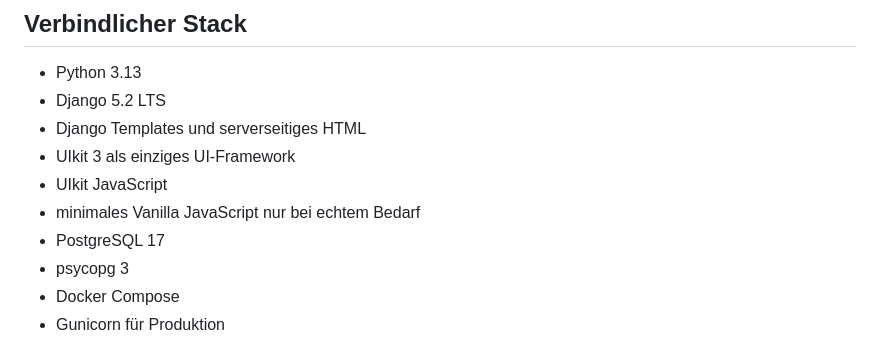
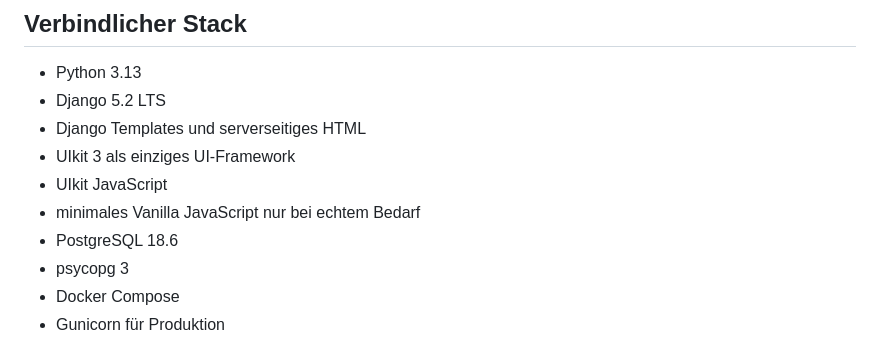
Before and after one commit to STEImmo/STEImmo, a Markdown page: AGENTS.md, the part around the change. Drawn GitHub-style.

Commit message:
docs: align PostgreSQL version with compose setup

```diff
--- a/AGENTS.md
+++ b/AGENTS.md
@@ -35,7 +35,7 @@ Ein mögliches Property-Modell repräsentiert die eine Immobilie. Es darf nicht
 - UIkit 3 als einziges UI-Framework
 - UIkit JavaScript
 - minimales Vanilla JavaScript nur bei echtem Bedarf
-- PostgreSQL 17
+- PostgreSQL 18.6
 - psycopg 3
 - Docker Compose
 - Gunicorn für Produktion
```
